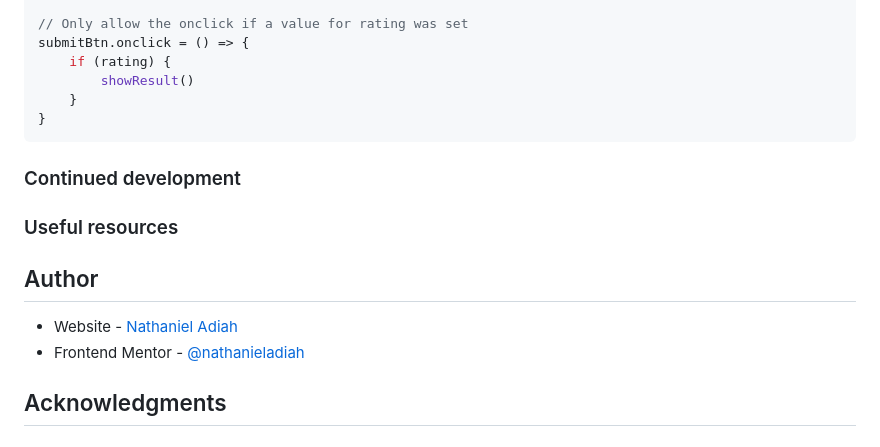
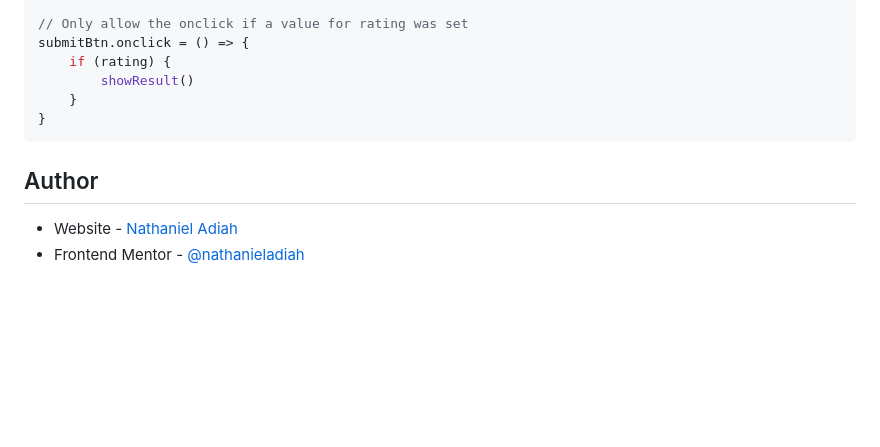
Before and after one commit to adiah-frontend-mentor/Rating-component, a Markdown page: README.md, the part around the change printed below. GitHub-like rendering; blank space fills up the shorter version.

````diff
--- a/README.md
+++ b/README.md
@@ -85,16 +88,7 @@ submitBtn.onclick = () => {
 }
 ```
 
-### Continued development
-
-
-### Useful resources
-
-
 ## Author
 
 - Website - [Nathaniel Adiah](https://nathanieladiah.github.io)
 - Frontend Mentor - [@nathanieladiah](https://www.frontendmentor.io/profile/nathanieladiah)
-
-
-## Acknowledgments
````
Also changed, not shown: other parts of README.md (+7 -4 lines), screenshot.png (added).
